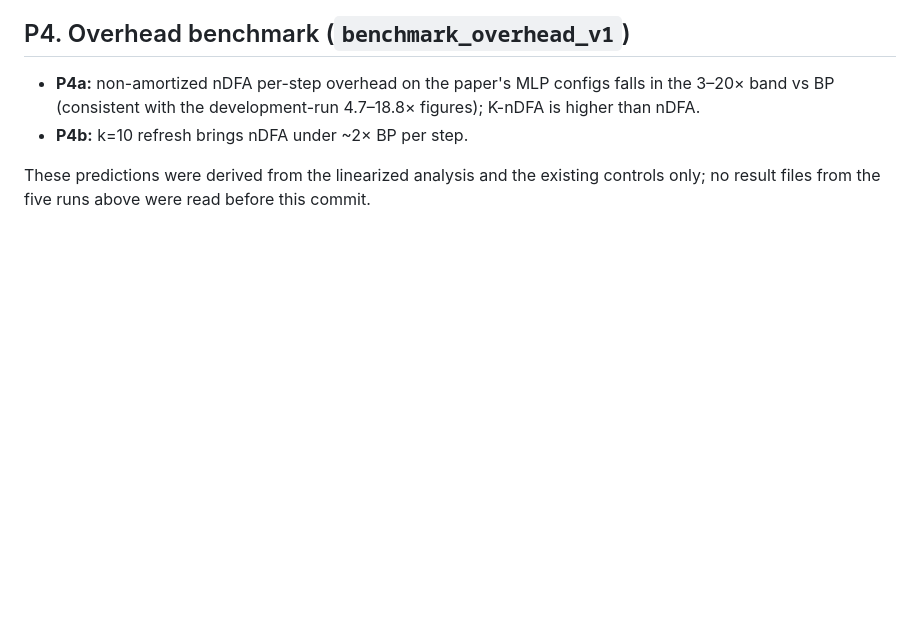
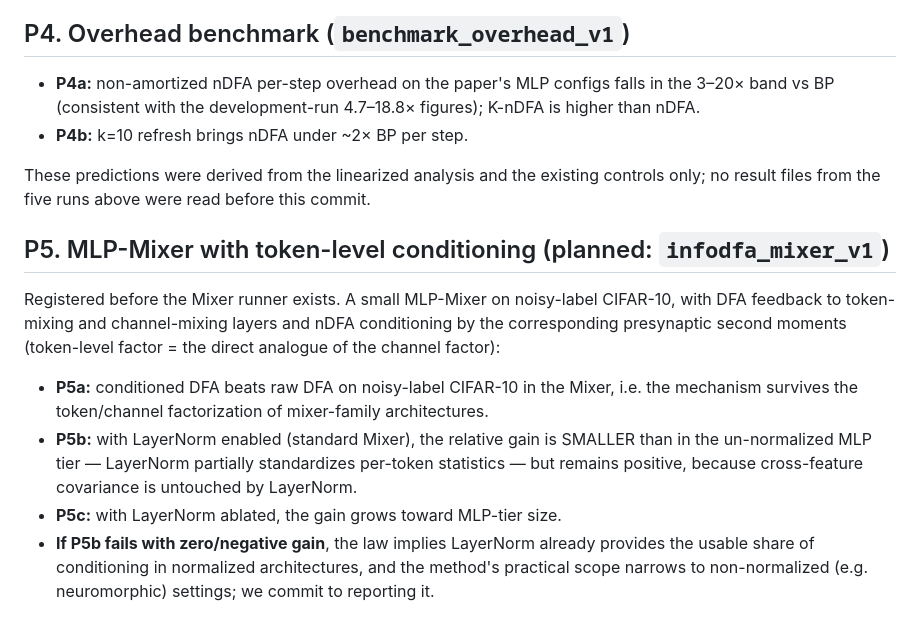
Before and after one commit to KempnerInstitute/conditioned-dfa, a Markdown page: PREDICTIONS.md, the part around the change. Drawn GitHub-style; blank space fills up the shorter version.

Commit message:
pre-register mixer prediction

```diff
--- a/PREDICTIONS.md
+++ b/PREDICTIONS.md
@@ -72,3 +72,23 @@ Activity second moments drift slowly under stationary inputs, so:
 These predictions were derived from the linearized analysis and the
 existing controls only; no result files from the five runs above were
 read before this commit.
+
+## P5. MLP-Mixer with token-level conditioning (planned: `infodfa_mixer_v1`)
+
+Registered before the Mixer runner exists. A small MLP-Mixer on noisy-label
+CIFAR-10, with DFA feedback to token-mixing and channel-mixing layers and
+nDFA conditioning by the corresponding presynaptic second moments
+(token-level factor = the direct analogue of the channel factor):
+
+- **P5a:** conditioned DFA beats raw DFA on noisy-label CIFAR-10 in the
+  Mixer, i.e. the mechanism survives the token/channel factorization of
+  mixer-family architectures.
+- **P5b:** with LayerNorm enabled (standard Mixer), the relative gain is
+  SMALLER than in the un-normalized MLP tier — LayerNorm partially
+  standardizes per-token statistics — but remains positive, because
+  cross-feature covariance is untouched by LayerNorm.
+- **P5c:** with LayerNorm ablated, the gain grows toward MLP-tier size.
+- **If P5b fails with zero/negative gain**, the law implies LayerNorm
+  already provides the usable share of conditioning in normalized
+  architectures, and the method's practical scope narrows to
+  non-normalized (e.g. neuromorphic) settings; we commit to reporting it.
```
